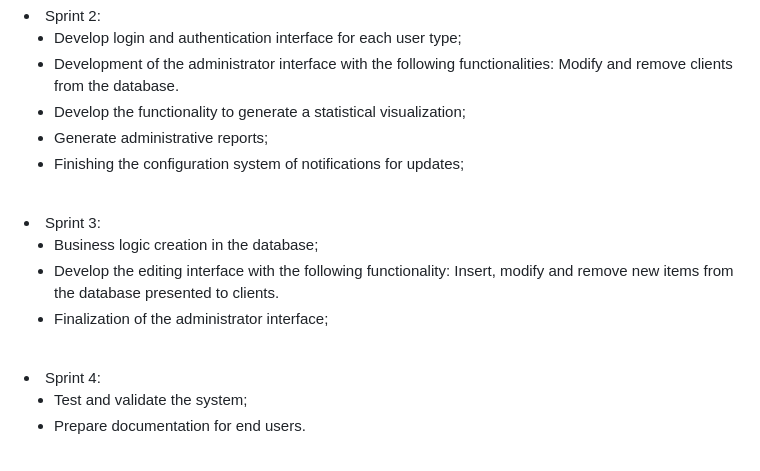
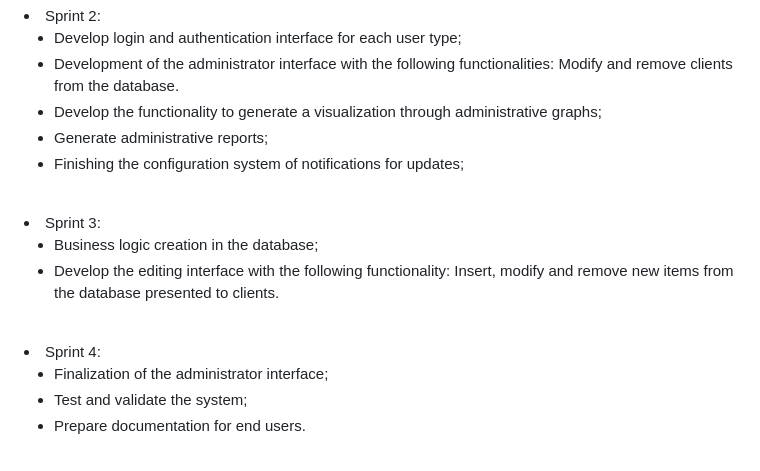
Before and after one commit to octopusBD/apiEmbraer4-sem, a Markdown page: README.md, the part around the change. Rendered like a GitHub page.

```diff
--- a/README.md
+++ b/README.md
@@ -94,7 +94,7 @@ The Octopus team will develop a web software for Embraer that will enable users
       <li>
             Development of the administrator interface with the following functionalities: Modify and remove clients from the database.
       </li>
-      <li>Develop the functionality to generate a statistical visualization;</li>
+      <li>Develop the functionality to generate a visualization through administrative graphs;</li>
       <li>Generate administrative reports;</li>
       <li>Finishing the configuration system of notifications for updates;</li>
 </ul>
@@ -107,13 +107,14 @@ The Octopus team will develop a web software for Embraer that will enable users
       <li>
             Develop the editing interface with the following functionality: Insert, modify and remove new items from the database presented to clients.
       </li>
-      <li>Finalization of the administrator interface;</li>
+
 </ul>
 
 <br>
 
 <li>Sprint 4:</li>
 <ul>
+      <li>Finalization of the administrator interface;</li>
       <li>Test and validate the system;</li>
       <li>Prepare documentation for end users.</li>
 </ul>
```
